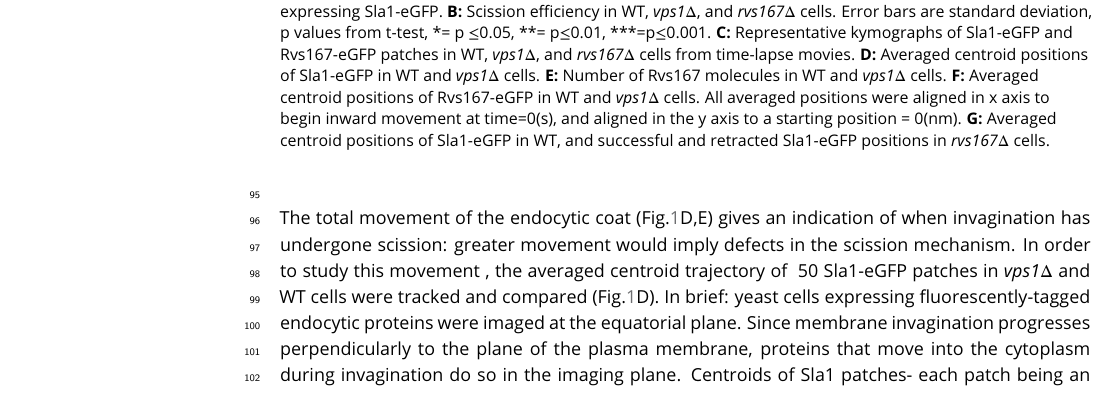
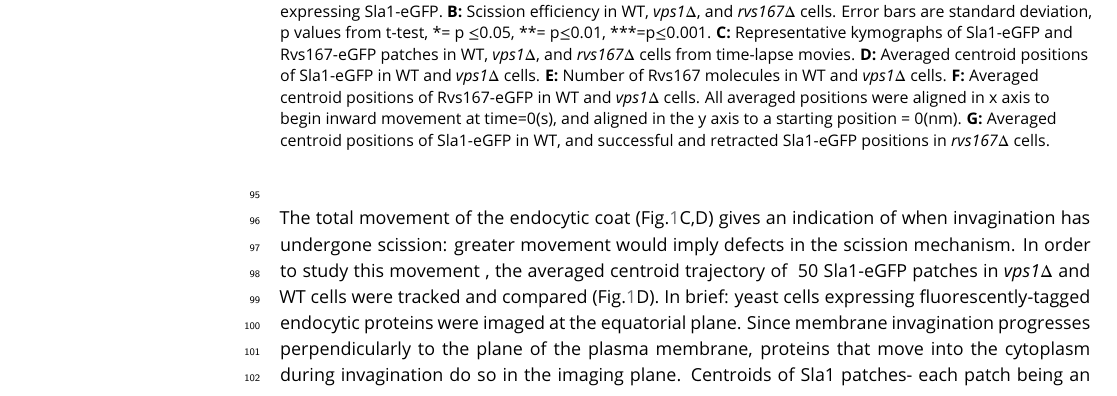
Before and after one commit to deepikaamenon/scission_paper, a LaTeX document (main.tex): part of page 3 of 24, cut so that both start at the same text. Compiled offline with pdfLaTeX.

Commit message:
txs auto checkin

```diff
--- a/main.tex
+++ b/main.tex
@@ -93,7 +93,7 @@ Vps1 deletion was confirmed by sequencing the gene locus, and these cells also s
 
 %Scale bar for Sla1-egfp = 20(s), scale bar for Rvs167-eGFP = 5(s).%
 ~\\
-The total movement of the endocytic coat (Fig.\ref{vps}D,E) gives an indication of when invagination has undergone scission: greater movement would imply defects in the scission mechanism. In order to study this  movement , the averaged centroid trajectory of ~50 Sla1-eGFP patches in \textit{vps1$\Delta$} and WT cells were tracked and compared (Fig.\ref{vps}D). In brief: yeast cells expressing fluorescently-tagged endocytic proteins were imaged at the equatorial plane. Since membrane invagination progresses perpendicularly to the plane of the plasma membrane, proteins that move into the cytoplasm during invagination do so in the imaging plane. Centroids of Sla1 patches- each patch being an endocytic site- were tracked in time and averaged. This provided an average centroid that could be followed with high spatial and temporal precision \citep{Picco2015}. Averaged centroid movement of Sla1-eGFP in WT cells was linear to about 140nm (Fig.\ref{vps}D). Sla1 movement in \textit{vps1$\Delta$} cells had the same magnitude of movement (Fig.\ref{vps}D). In spite of slight differences in the rates of movement, the total movement- and so the depth of endocytic invagination- did not change.
+The total movement of the endocytic coat (Fig.\ref{vps}C,D) gives an indication of when invagination has undergone scission: greater movement would imply defects in the scission mechanism. In order to study this  movement , the averaged centroid trajectory of ~50 Sla1-eGFP patches in \textit{vps1$\Delta$} and WT cells were tracked and compared (Fig.\ref{vps}D). In brief: yeast cells expressing fluorescently-tagged endocytic proteins were imaged at the equatorial plane. Since membrane invagination progresses perpendicularly to the plane of the plasma membrane, proteins that move into the cytoplasm during invagination do so in the imaging plane. Centroids of Sla1 patches- each patch being an endocytic site- were tracked in time and averaged. This provided an average centroid that could be followed with high spatial and temporal precision \citep{Picco2015}. Averaged centroid movement of Sla1-eGFP in WT cells was linear to about 140nm (Fig.\ref{vps}D). Sla1 movement in \textit{vps1$\Delta$} cells had the same magnitude of movement (Fig.\ref{vps}D). In spite of slight differences in the rates of movement, the total movement- and so the depth of endocytic invagination- did not change.
 %When different endocytic proteins are simultaneously imaged with Actin Binding Protein Abp1, Abp1 provides a frame of reference to which all the other proteins can be aligned. Abp1 is used because it is abundant at endocytic sites and therefore easily imaged. Time=0 is established as the peak of the Abp1 fluorescence intensity in respective co-tagged strains strains. Abp1 fluorescent intensity maxima in wild-type cells is concomitant with the peak of Rvs167 fluorescent intensity and is time window in which scission occurs (ref2andrea, refwanda).
 
 ~\\
```
